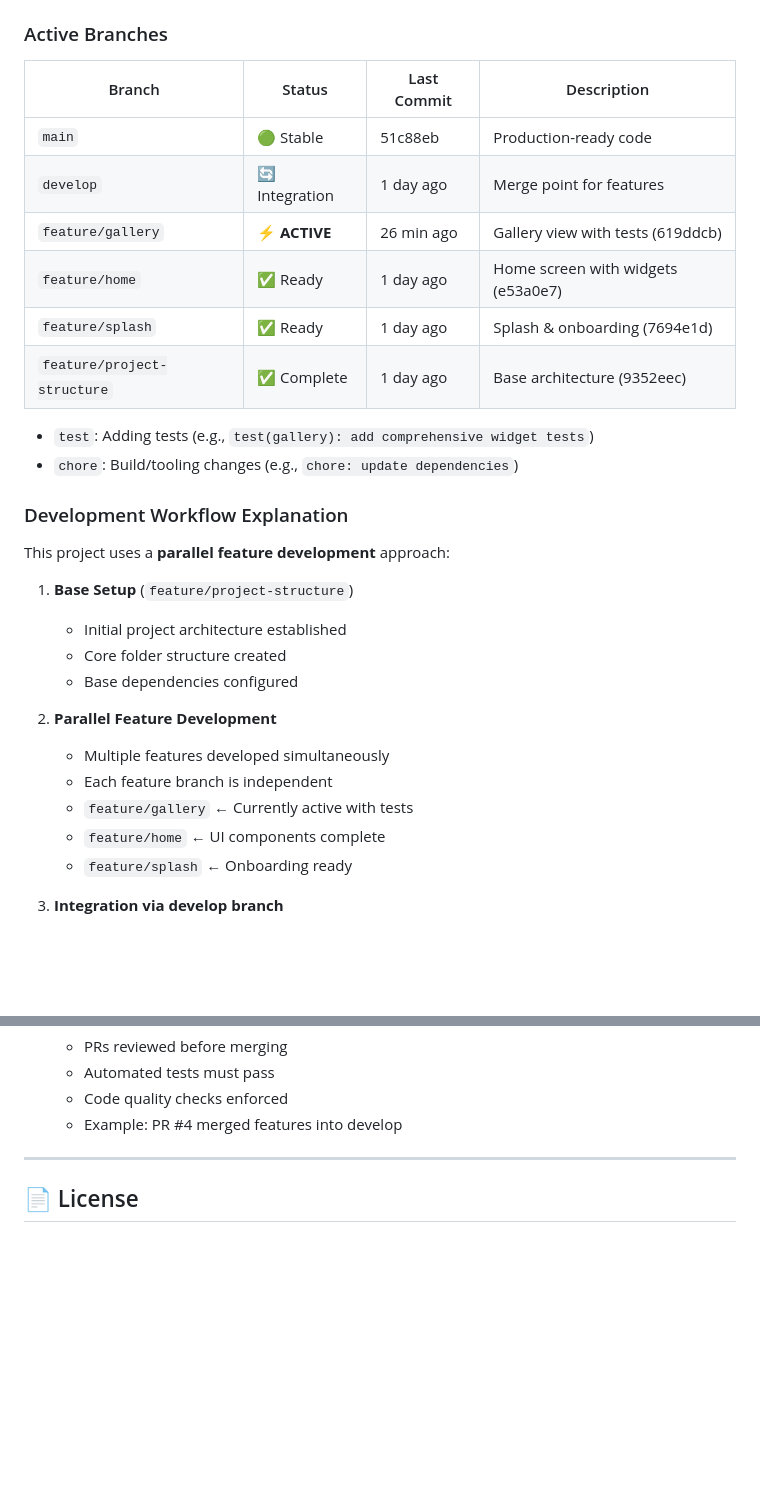
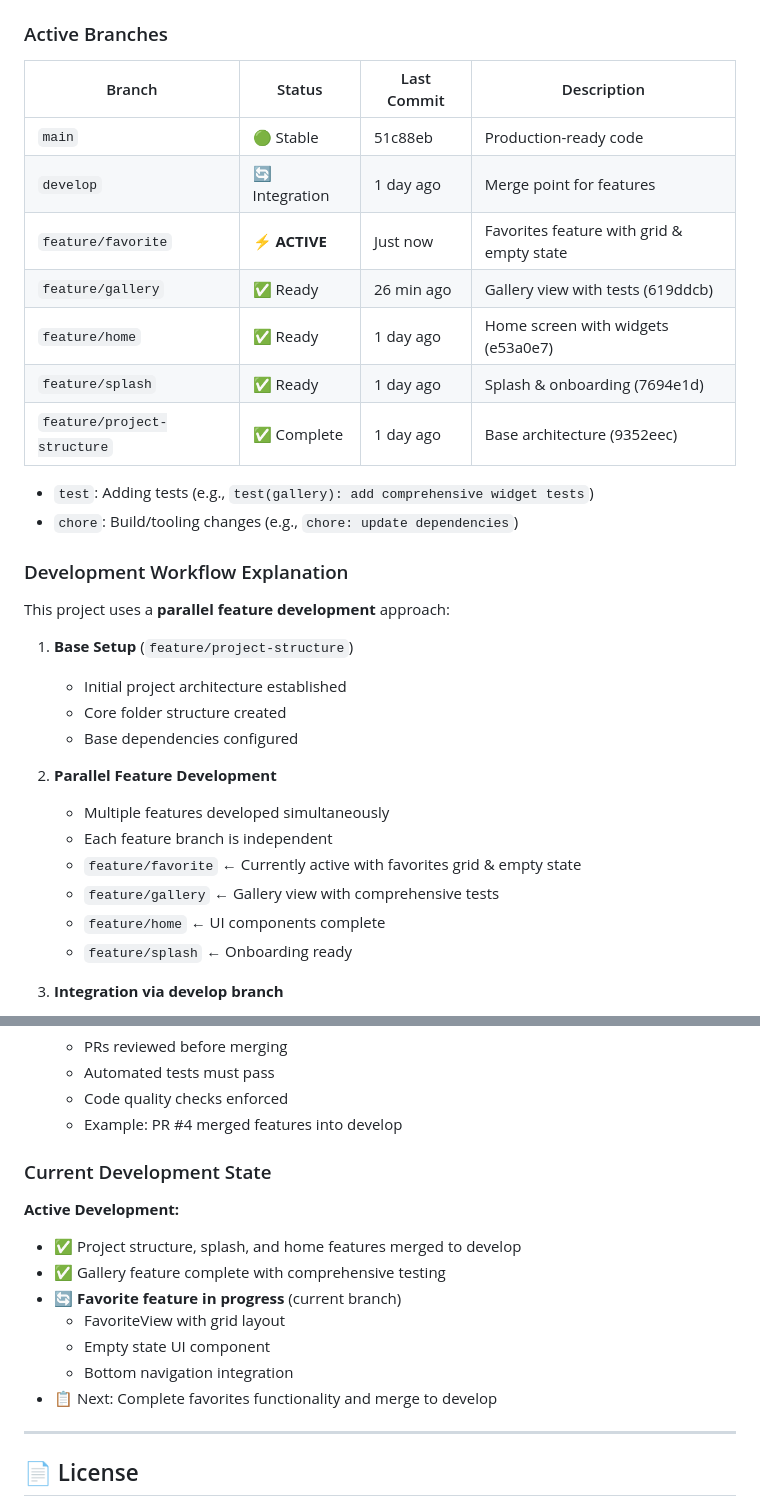
Before and after one commit to mohamed-abdelmaboud1/catty, a Markdown page: README.md, 2 parts joined by grey strips. GitHub-like rendering; blank space fills up the shorter version.

Commit message:
docs: update README to reflect current development state and active features

```diff
--- a/README.md
+++ b/README.md
@@ -233,19 +237,18 @@ main (51c88eb - production-ready code)
 
 ### Active Branches
 
-| Branch                      | Status         | Last Commit | Description                        |
-| --------------------------- | -------------- | ----------- | ---------------------------------- |
-| `main`                      | 🟢 Stable      | 51c88eb     | Production-ready code              |
-| `develop`                   | 🔄 Integration | 1 day ago   | Merge point for features           |
-| `feature/gallery`           | ⚡ **ACTIVE**  | 26 min ago  | Gallery view with tests (619ddcb)  |
-| `feature/home`              | ✅ Ready       | 1 day ago   | Home screen with widgets (e53a0e7) |
-| `feature/splash`            | ✅ Ready       | 1 day ago   | Splash & onboarding (7694e1d)      |
-| `feature/project-structure` | ✅ Complete    | 1 day ago   | Base architecture (9352eec)        |
-
+| Branch                      | Status         | Last Commit | Description                               |
+| --------------------------- | -------------- | ----------- | ----------------------------------------- |
+| `main`                      | 🟢 Stable      | 51c88eb     | Production-ready code                     |
+| `develop`                   | 🔄 Integration | 1 day ago   | Merge point for features                  |
+| `feature/favorite`          | ⚡ **ACTIVE**  | Just now    | Favorites feature with grid & empty state |
+| `feature/gallery`           | ✅ Ready       | 26 min ago  | Gallery view with tests (619ddcb)         |
+| `feature/home`              | ✅ Ready       | 1 day ago   | Home screen with widgets (e53a0e7)        |
+| `feature/splash`            | ✅ Ready       | 1 day ago   | Splash & onboarding (7694e1d)             |
+| `feature/project-structure` | ✅ Complete    | 1 day ago   | Base architecture (9352eec)               |
 
 - `test`: Adding tests (e.g., `test(gallery): add comprehensive widget tests`)
 - `chore`: Build/tooling changes (e.g., `chore: update dependencies`)
-
 
 ### Development Workflow Explanation
 
@@ -261,7 +264,8 @@ This project uses a **parallel feature development** approach:
 
    - Multiple features developed simultaneously
    - Each feature branch is independent
-   - `feature/gallery` ← Currently active with tests
+   - `feature/favorite` ← Currently active with favorites grid & empty state
+   - `feature/gallery` ← Gallery view with comprehensive tests
    - `feature/home` ← UI components complete
    - `feature/splash` ← Onboarding ready
 
@@ -276,6 +280,18 @@ This project uses a **parallel feature development** approach:
    - Automated tests must pass
    - Code quality checks enforced
    - Example: PR #4 merged features into develop
+
+### Current Development State
+
+**Active Development:**
+
+- ✅ Project structure, splash, and home features merged to develop
+- ✅ Gallery feature complete with comprehensive testing
+- 🔄 **Favorite feature in progress** (current branch)
+  - FavoriteView with grid layout
+  - Empty state UI component
+  - Bottom navigation integration
+- 📋 Next: Complete favorites functionality and merge to develop
 
 ---
 
```
Also changed, not shown: other parts of README.md (+4 -0 lines).
